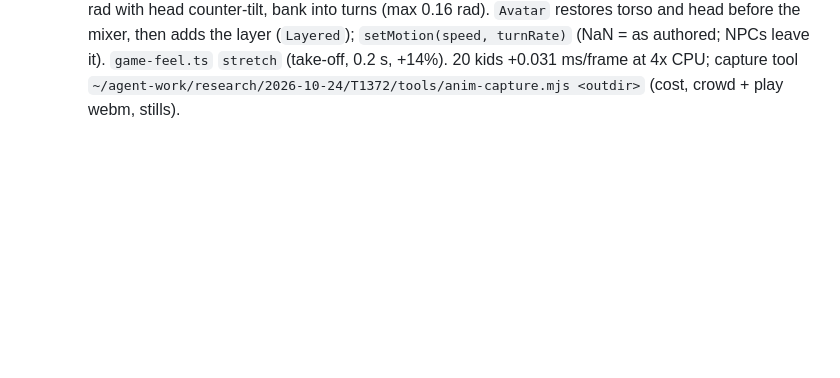
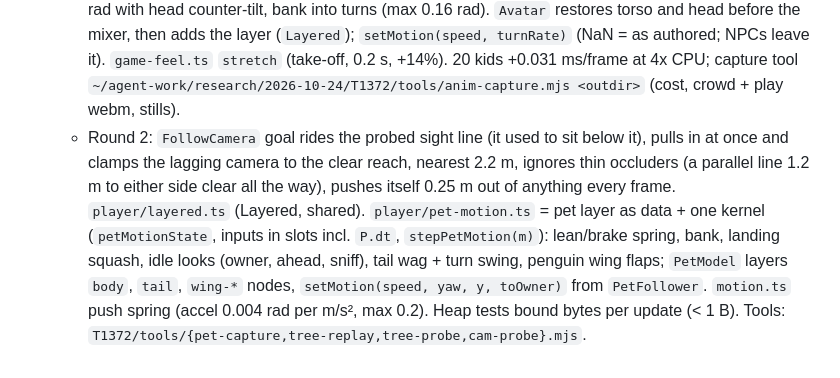
Before and after one commit to ojnadjarm/mooblox, a Markdown page: CLAUDE.md, the part around the change. Drawn GitHub-style; blank space fills up the shorter version.

Commit message:
T1372: round 2 notes
Co-Authored-By: Claude Opus 5.5 <noreply@anthropic.com>
Claude-Session: https://claude.ai/code/session_016ZnvWUfgE2md1H25MQHCon

```diff
--- a/CLAUDE.md
+++ b/CLAUDE.md
@@ -393,3 +393,10 @@ world client in `client/`. Design: `ARCHITECTURE.md`. Plan and tickets:
     head before the mixer, then adds the layer (`Layered`); `setMotion(speed, turnRate)` (NaN = as authored; NPCs leave it).
     `game-feel.ts` `stretch` (take-off, 0.2 s, +14%). 20 kids +0.031 ms/frame at 4x CPU; capture tool
     `~/agent-work/research/2026-10-24/T1372/tools/anim-capture.mjs <outdir>` (cost, crowd + play webm, stills).
+  - Round 2: `FollowCamera` goal rides the probed sight line (it used to sit below it), pulls in at once and clamps the lagging
+    camera to the clear reach, nearest 2.2 m, ignores thin occluders (a parallel line 1.2 m to either side clear all the way),
+    pushes itself 0.25 m out of anything every frame. `player/layered.ts` (Layered, shared). `player/pet-motion.ts` = pet layer
+    as data + one kernel (`petMotionState`, inputs in slots incl. `P.dt`, `stepPetMotion(m)`): lean/brake spring, bank, landing
+    squash, idle looks (owner, ahead, sniff), tail wag + turn swing, penguin wing flaps; `PetModel` layers `body`, `tail`,
+    `wing-*` nodes, `setMotion(speed, yaw, y, toOwner)` from `PetFollower`. `motion.ts` push spring (accel 0.004 rad per m/s²,
+    max 0.2). Heap tests bound bytes per update (< 1 B). Tools: `T1372/tools/{pet-capture,tree-replay,tree-probe,cam-probe}.mjs`.
```
